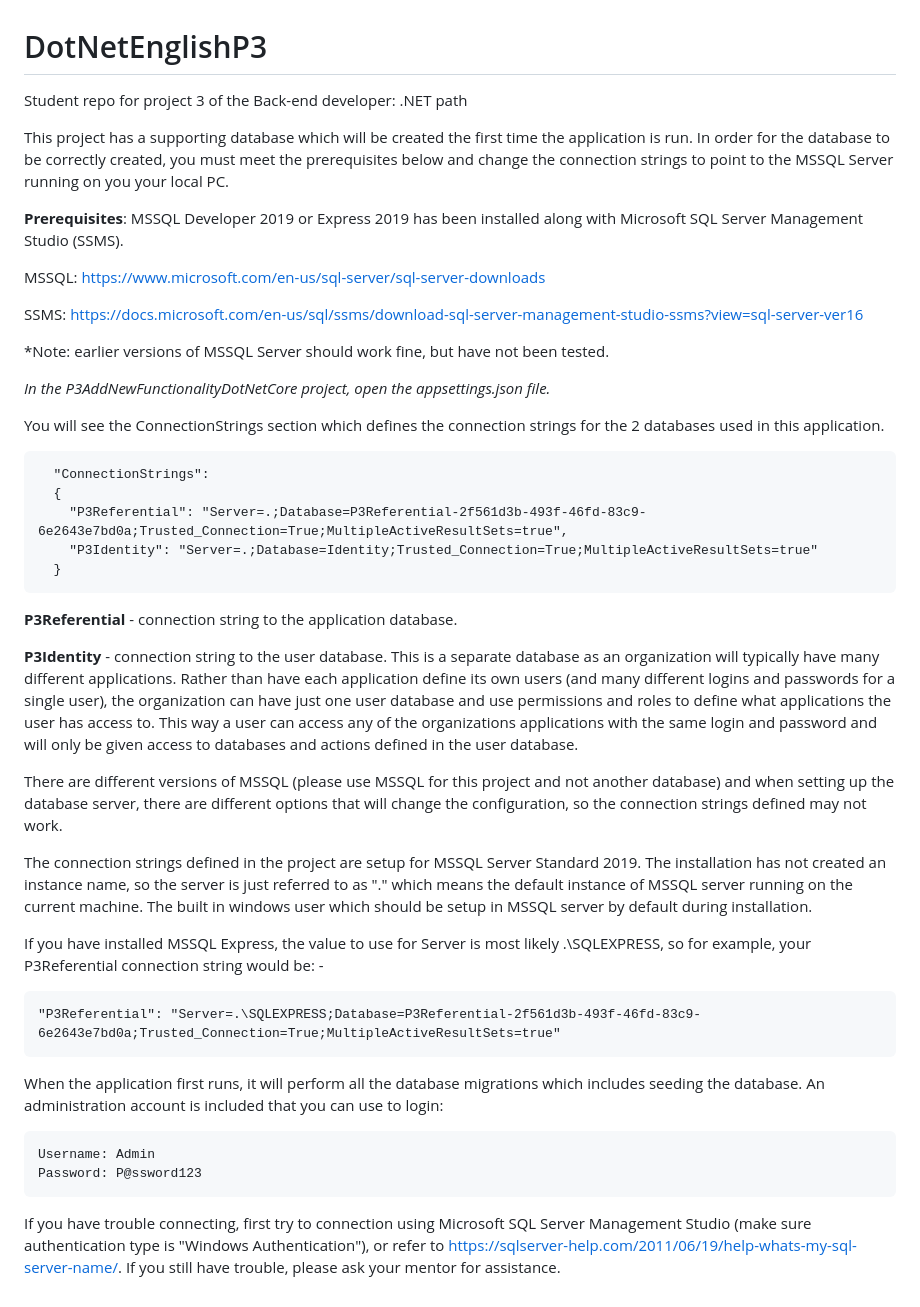
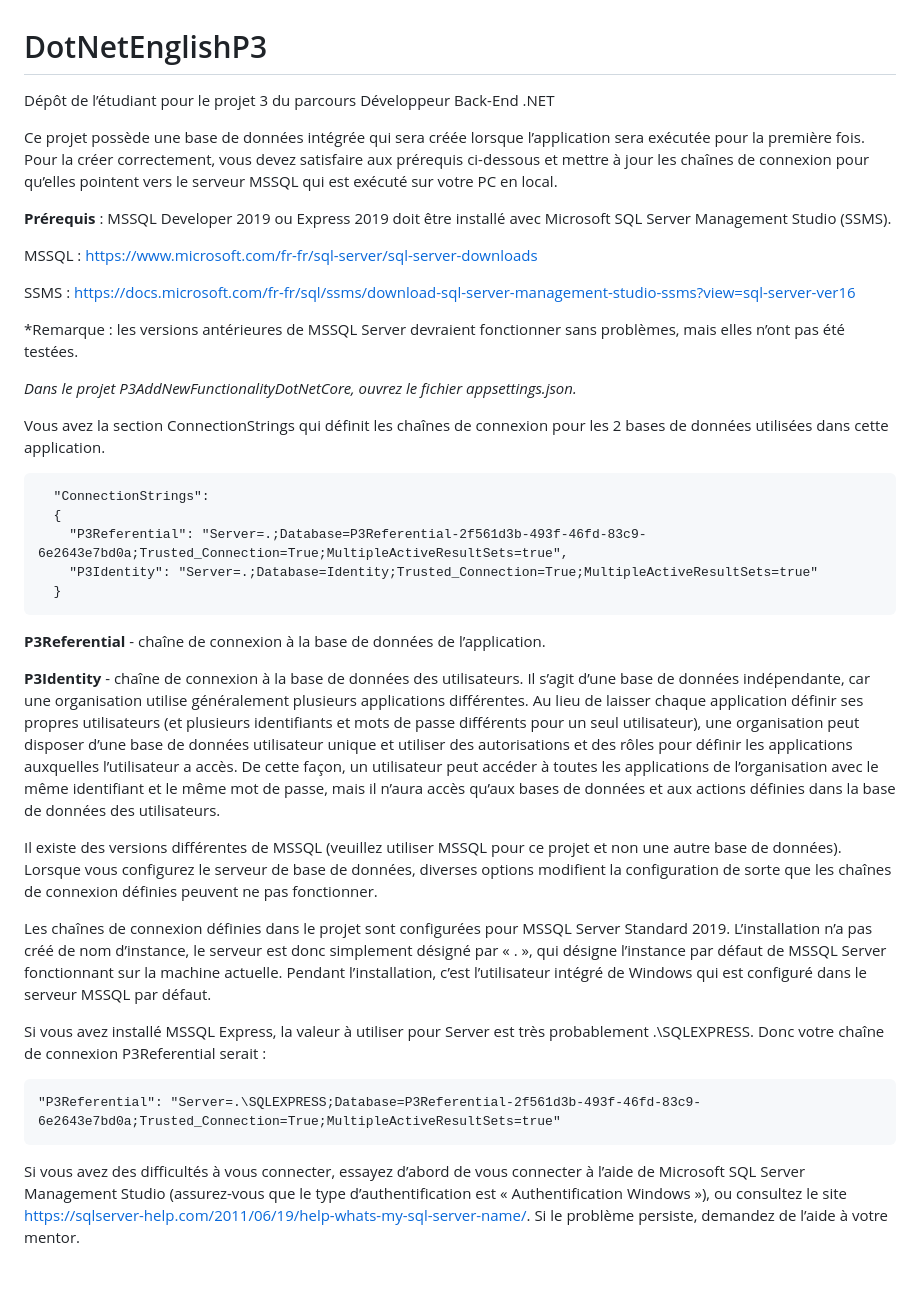
Before and after one commit to Julien-Cl/Openclassrooms-project-3, a Markdown page: DotNetEnglishP3-master/README.md, the part around the change. Drawn GitHub-style.

```diff
--- a/DotNetEnglishP3-master/README.md
+++ b/DotNetEnglishP3-master/README.md
@@ -1,20 +1,19 @@
 # DotNetEnglishP3
-Student repo for project 3 of the Back-end developer: .NET path
+Dépôt de l’étudiant pour le projet 3 du parcours Développeur Back-End .NET
 
-This project has a supporting database which will be created the first time the application is run. In order for the database to be correctly
-created, you must meet the prerequisites below and change the connection strings to point to the MSSQL Server running on you your local PC.
+Ce projet possède une base de données intégrée qui sera créée lorsque l’application sera exécutée pour la première fois. Pour la créer correctement, vous devez satisfaire aux prérequis ci-dessous et mettre à jour les chaînes de connexion pour qu’elles pointent vers le serveur MSSQL qui est exécuté sur votre PC en local.
 
-**Prerequisites**: MSSQL Developer 2019 or Express 2019 has been installed along with Microsoft SQL Server Management Studio (SSMS).
+**Prérequis** : MSSQL Developer 2019 ou Express 2019 doit être installé avec Microsoft SQL Server Management Studio (SSMS).
 
-MSSQL: https://www.microsoft.com/en-us/sql-server/sql-server-downloads
+MSSQL : https://www.microsoft.com/fr-fr/sql-server/sql-server-downloads
 
-SSMS: https://docs.microsoft.com/en-us/sql/ssms/download-sql-server-management-studio-ssms?view=sql-server-ver16
+SSMS : https://docs.microsoft.com/fr-fr/sql/ssms/download-sql-server-management-studio-ssms?view=sql-server-ver16
 
-*Note: earlier versions of MSSQL Server should work fine, but have not been tested.
+*Remarque : les versions antérieures de MSSQL Server devraient fonctionner sans problèmes, mais elles n’ont pas été testées.
 
-*In the P3AddNewFunctionalityDotNetCore project, open the appsettings.json file.*
+*Dans le projet P3AddNewFunctionalityDotNetCore, ouvrez le fichier appsettings.json.*
 
-You will see the ConnectionStrings section which defines the connection strings for the 2 databases used in this application.
+Vous avez la section ConnectionStrings qui définit les chaînes de connexion pour les 2 bases de données utilisées dans cette application.
 
       "ConnectionStrings":
       {
@@ -22,23 +21,18 @@ You will see the ConnectionStrings section which defines the connection strings
         "P3Identity": "Server=.;Database=Identity;Trusted_Connection=True;MultipleActiveResultSets=true"
       }
 
+**P3Referential** - chaîne de connexion à la base de données de l’application.
 
-**P3Referential** - connection string to the application database.
+**P3Identity** - chaîne de connexion à la base de données des utilisateurs. Il s’agit d’une base de données indépendante, car une organisation utilise généralement plusieurs applications différentes. Au lieu
+de laisser chaque application définir ses propres utilisateurs (et plusieurs identifiants et mots de passe différents pour un seul utilisateur), une organisation peut disposer d’une base de données utilisateur unique et utiliser des autorisations et des rôles pour définir les applications auxquelles l’utilisateur a accès. De cette façon, un utilisateur peut accéder à toutes les applications de l’organisation avec le même identifiant et le même mot de passe, mais il n’aura accès qu’aux bases de données et aux actions définies dans la base de données des utilisateurs.
 
-**P3Identity** - connection string to the user database. This is a separate database as an organization will typically have many different applications. Rather than have each application define its own users (and many different logins and passwords for a single user), the organization can have just one user database and use permissions and roles to define what applications the user has access to. This way a user can access any of the organizations applications with the same login and password and will only be given access to databases and actions defined in the user database.
+Il existe des versions différentes de MSSQL (veuillez utiliser MSSQL pour ce projet et non une autre base de données). Lorsque vous configurez le serveur de base de données, diverses options modifient la configuration de sorte que les chaînes de connexion définies peuvent ne pas fonctionner.
 
-There are different versions of MSSQL (please use MSSQL for this project and not another database) and when setting up the database server, there are different options that will change the configuration, so the connection strings defined may not work.
+Les chaînes de connexion définies dans le projet sont configurées pour MSSQL Server Standard 2019. L’installation n’a pas créé de nom d’instance, le serveur est donc simplement désigné par « . », qui désigne l’instance par défaut de MSSQL Server fonctionnant sur la machine actuelle. Pendant l’installation, c’est l’utilisateur intégré de Windows qui est configuré dans le serveur MSSQL par défaut.
 
-The connection strings defined in the project are setup for MSSQL Server Standard 2019. The installation has not created an instance name, so the server is just referred to as "." which means the default instance of MSSQL server running on the current machine. The built in windows user which should be setup in MSSQL server by default during installation.
-
-If you have installed MSSQL Express, the value to use for Server is most likely .\SQLEXPRESS, so for example, your P3Referential connection string would be: -
+Si vous avez installé MSSQL Express, la valeur à utiliser pour Server est très probablement .\SQLEXPRESS. Donc votre chaîne de connexion P3Referential serait :
 
     "P3Referential": "Server=.\SQLEXPRESS;Database=P3Referential-2f561d3b-493f-46fd-83c9-6e2643e7bd0a;Trusted_Connection=True;MultipleActiveResultSets=true"
 
-When the application first runs, it will perform all the database migrations which includes seeding the database. An administration account is included that you can use to login:
-
-    Username: Admin
-    Password: P@ssword123
-
-If you have trouble connecting, first try to connection using Microsoft SQL Server Management Studio (make sure authentication type  is "Windows Authentication"), or refer to https://sqlserver-help.com/2011/06/19/help-whats-my-sql-server-name/.
-If you still have trouble, please ask your mentor for assistance.
+Si vous avez des difficultés à vous connecter, essayez d’abord de vous connecter à l’aide de Microsoft SQL Server Management Studio (assurez-vous que le type d’authentification est « Authentification Windows »), ou consultez le site https://sqlserver-help.com/2011/06/19/help-whats-my-sql-server-name/.
+Si le problème persiste, demandez de l’aide à votre mentor.
```
